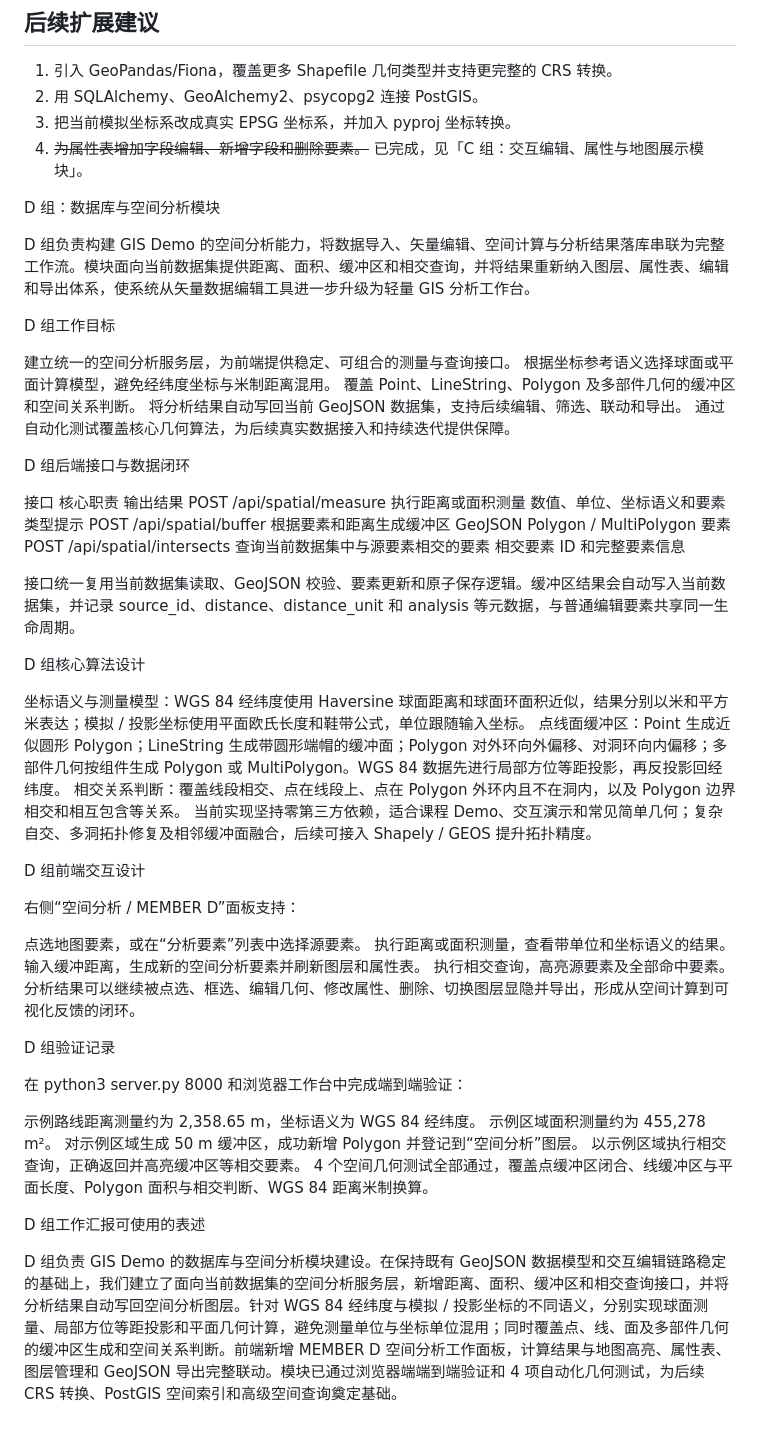
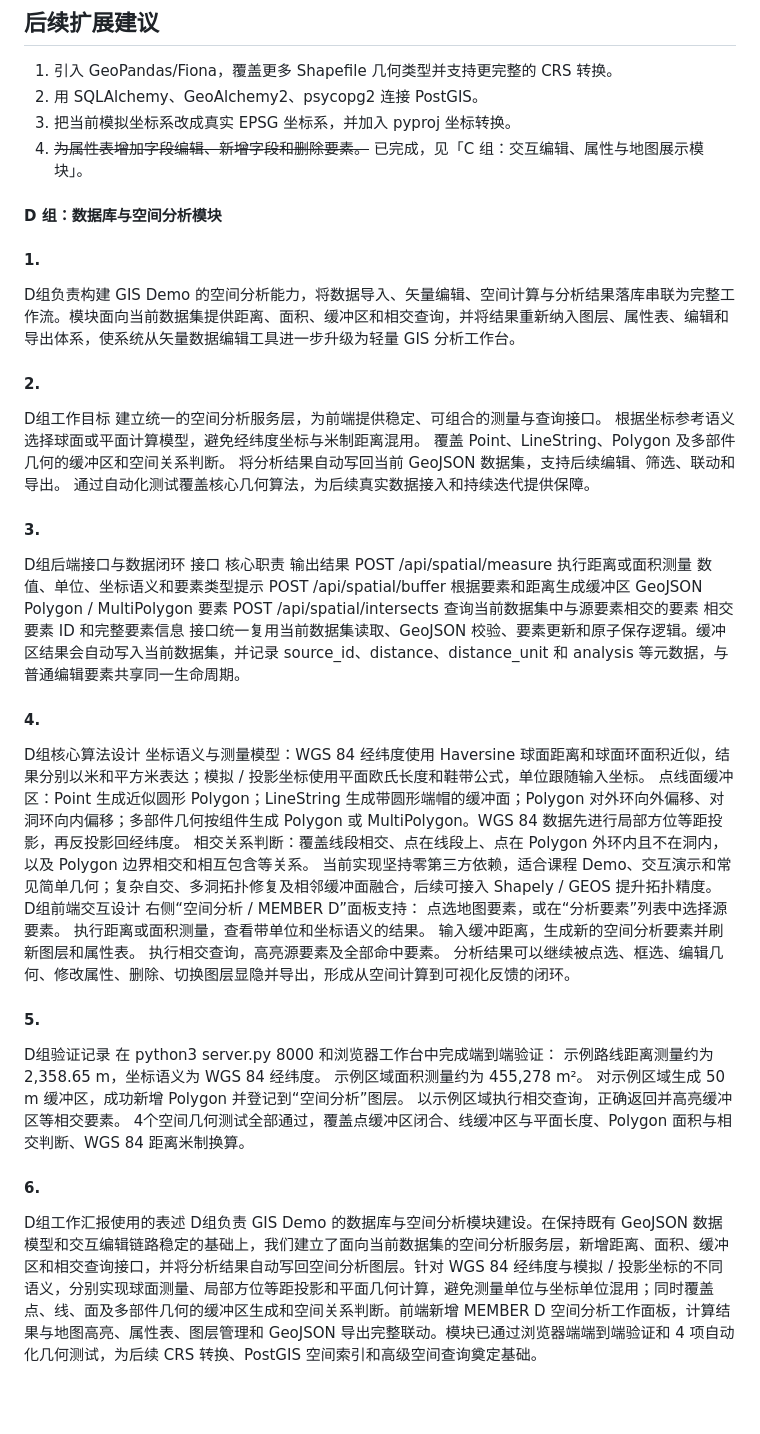
Before and after one commit to cy873994525-blip/GIS, a Markdown page: README.md, the part around the change. Drawn GitHub-style; blank space fills up the shorter version.

```diff
--- a/README.md
+++ b/README.md
@@ -369,55 +369,44 @@ C 组负责 GIS Demo 的交互编辑、属性管理与地图展示。前期将
 4. ~~为属性表增加字段编辑、新增字段和删除要素。~~ 已完成，见「C 组：交互编辑、属性与地图展示模块」。
 
 
-D 组：数据库与空间分析模块
-
-D 组负责构建 GIS Demo 的空间分析能力，将数据导入、矢量编辑、空间计算与分析结果落库串联为完整工作流。模块面向当前数据集提供距离、面积、缓冲区和相交查询，并将结果重新纳入图层、属性表、编辑和导出体系，使系统从矢量数据编辑工具进一步升级为轻量 GIS 分析工作台。
-
-D 组工作目标
-
+#### D 组：数据库与空间分析模块
+#### 1.
+D组负责构建 GIS Demo 的空间分析能力，将数据导入、矢量编辑、空间计算与分析结果落库串联为完整工作流。模块面向当前数据集提供距离、面积、缓冲区和相交查询，并将结果重新纳入图层、属性表、编辑和导出体系，使系统从矢量数据编辑工具进一步升级为轻量 GIS 分析工作台。
+#### 2.
+D组工作目标
 建立统一的空间分析服务层，为前端提供稳定、可组合的测量与查询接口。
 根据坐标参考语义选择球面或平面计算模型，避免经纬度坐标与米制距离混用。
 覆盖 Point、LineString、Polygon 及多部件几何的缓冲区和空间关系判断。
 将分析结果自动写回当前 GeoJSON 数据集，支持后续编辑、筛选、联动和导出。
 通过自动化测试覆盖核心几何算法，为后续真实数据接入和持续迭代提供保障。
-
-
-D 组后端接口与数据闭环
-
+#### 3.
+D组后端接口与数据闭环
 接口	核心职责	输出结果
 POST /api/spatial/measure	执行距离或面积测量	数值、单位、坐标语义和要素类型提示
 POST /api/spatial/buffer	根据要素和距离生成缓冲区	GeoJSON Polygon / MultiPolygon 要素
 POST /api/spatial/intersects	查询当前数据集中与源要素相交的要素	相交要素 ID 和完整要素信息
-
 接口统一复用当前数据集读取、GeoJSON 校验、要素更新和原子保存逻辑。缓冲区结果会自动写入当前数据集，并记录 source_id、distance、distance_unit 和 analysis 等元数据，与普通编辑要素共享同一生命周期。
-
-D 组核心算法设计
-
+#### 4.
+D组核心算法设计
 坐标语义与测量模型：WGS 84 经纬度使用 Haversine 球面距离和球面环面积近似，结果分别以米和平方米表达；模拟 / 投影坐标使用平面欧氏长度和鞋带公式，单位跟随输入坐标。
 点线面缓冲区：Point 生成近似圆形 Polygon；LineString 生成带圆形端帽的缓冲面；Polygon 对外环向外偏移、对洞环向内偏移；多部件几何按组件生成 Polygon 或 MultiPolygon。WGS 84 数据先进行局部方位等距投影，再反投影回经纬度。
 相交关系判断：覆盖线段相交、点在线段上、点在 Polygon 外环内且不在洞内，以及 Polygon 边界相交和相互包含等关系。
 当前实现坚持零第三方依赖，适合课程 Demo、交互演示和常见简单几何；复杂自交、多洞拓扑修复及相邻缓冲面融合，后续可接入 Shapely / GEOS 提升拓扑精度。
-
-D 组前端交互设计
-
+D组前端交互设计
 右侧“空间分析 / MEMBER D”面板支持：
-
 点选地图要素，或在“分析要素”列表中选择源要素。
 执行距离或面积测量，查看带单位和坐标语义的结果。
 输入缓冲距离，生成新的空间分析要素并刷新图层和属性表。
 执行相交查询，高亮源要素及全部命中要素。
 分析结果可以继续被点选、框选、编辑几何、修改属性、删除、切换图层显隐并导出，形成从空间计算到可视化反馈的闭环。
-
-D 组验证记录
-
+#### 5.
+D组验证记录
 在 python3 server.py 8000 和浏览器工作台中完成端到端验证：
-
 示例路线距离测量约为 2,358.65 m，坐标语义为 WGS 84 经纬度。
 示例区域面积测量约为 455,278 m²。
 对示例区域生成 50 m 缓冲区，成功新增 Polygon 并登记到“空间分析”图层。
 以示例区域执行相交查询，正确返回并高亮缓冲区等相交要素。
-4 个空间几何测试全部通过，覆盖点缓冲区闭合、线缓冲区与平面长度、Polygon 面积与相交判断、WGS 84 距离米制换算。
-
-D 组工作汇报可使用的表述
-
-D 组负责 GIS Demo 的数据库与空间分析模块建设。在保持既有 GeoJSON 数据模型和交互编辑链路稳定的基础上，我们建立了面向当前数据集的空间分析服务层，新增距离、面积、缓冲区和相交查询接口，并将分析结果自动写回空间分析图层。针对 WGS 84 经纬度与模拟 / 投影坐标的不同语义，分别实现球面测量、局部方位等距投影和平面几何计算，避免测量单位与坐标单位混用；同时覆盖点、线、面及多部件几何的缓冲区生成和空间关系判断。前端新增 MEMBER D 空间分析工作面板，计算结果与地图高亮、属性表、图层管理和 GeoJSON 导出完整联动。模块已通过浏览器端端到端验证和 4 项自动化几何测试，为后续 CRS 转换、PostGIS 空间索引和高级空间查询奠定基础。
+4个空间几何测试全部通过，覆盖点缓冲区闭合、线缓冲区与平面长度、Polygon 面积与相交判断、WGS 84 距离米制换算。
+#### 6.
+D组工作汇报使用的表述
+D组负责 GIS Demo 的数据库与空间分析模块建设。在保持既有 GeoJSON 数据模型和交互编辑链路稳定的基础上，我们建立了面向当前数据集的空间分析服务层，新增距离、面积、缓冲区和相交查询接口，并将分析结果自动写回空间分析图层。针对 WGS 84 经纬度与模拟 / 投影坐标的不同语义，分别实现球面测量、局部方位等距投影和平面几何计算，避免测量单位与坐标单位混用；同时覆盖点、线、面及多部件几何的缓冲区生成和空间关系判断。前端新增 MEMBER D 空间分析工作面板，计算结果与地图高亮、属性表、图层管理和 GeoJSON 导出完整联动。模块已通过浏览器端端到端验证和 4 项自动化几何测试，为后续 CRS 转换、PostGIS 空间索引和高级空间查询奠定基础。
```
